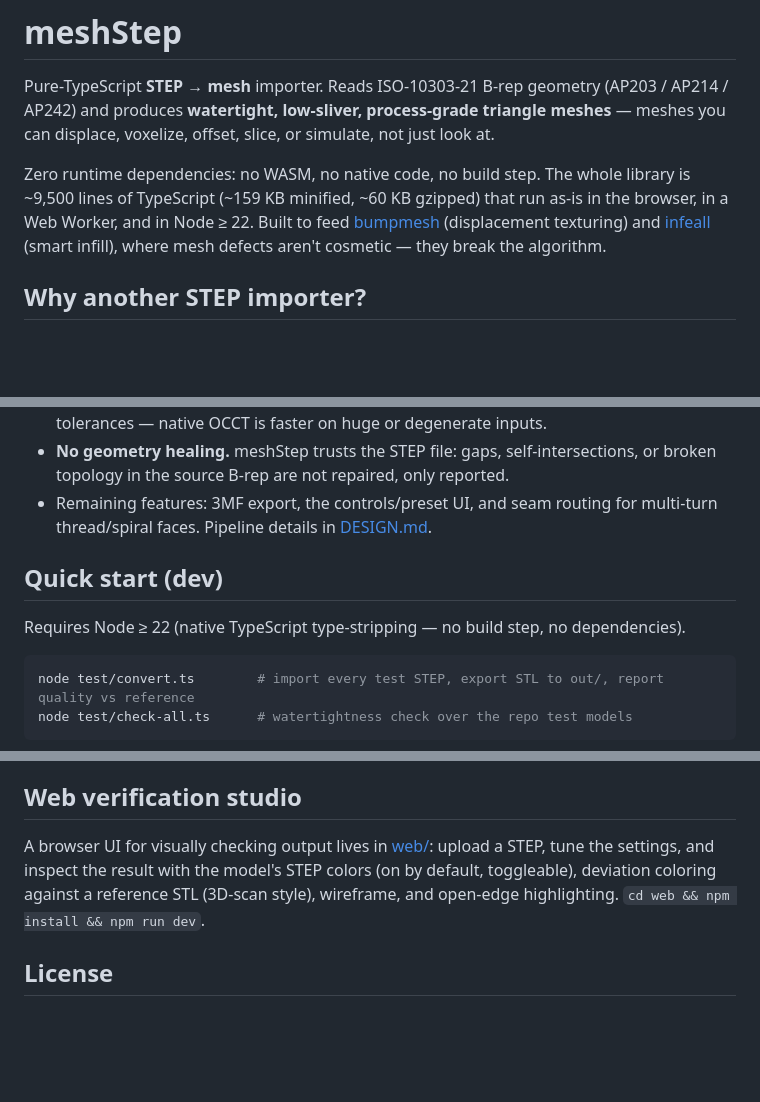
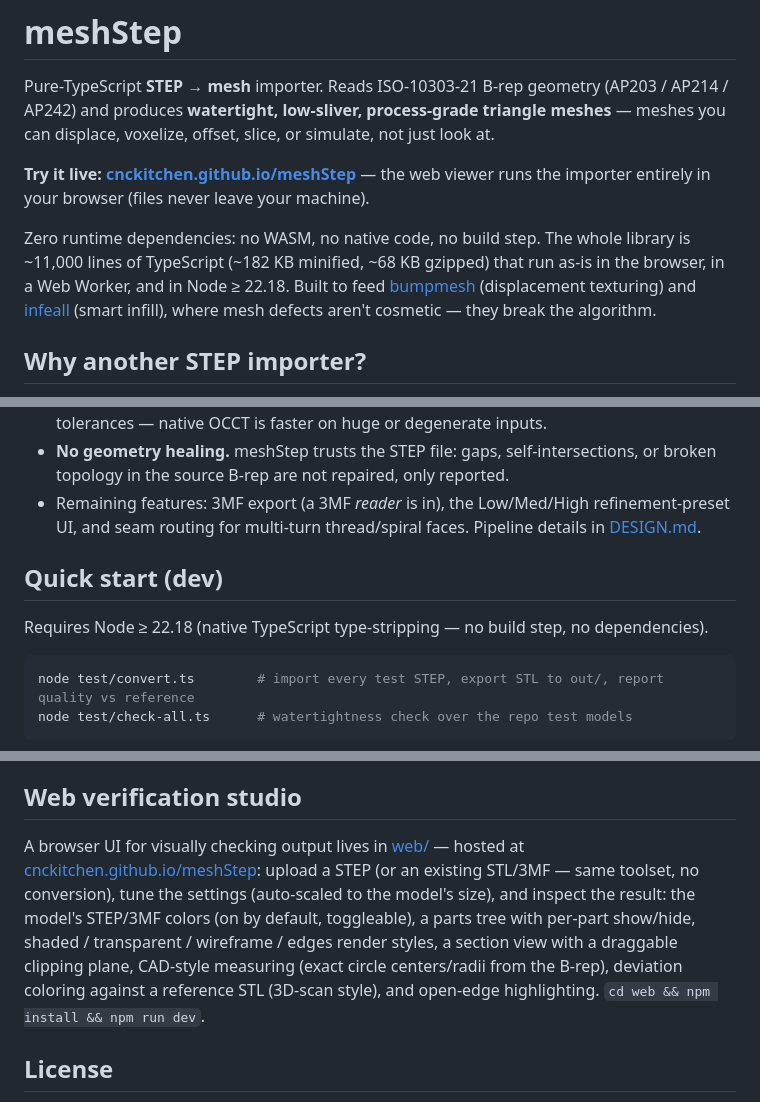
Before and after one commit to CNCKitchen/meshStep, a Markdown page: README.md, 3 parts joined by grey strips. GitHub-like rendering; blank space fills up the shorter version.

````diff
--- a/README.md
+++ b/README.md
@@ -4,9 +4,12 @@ Pure-TypeScript **STEP → mesh** importer. Reads ISO-10303-21 B-rep geometry (A
 AP242) and produces **watertight, low-sliver, process-grade triangle meshes** — meshes you can
 displace, voxelize, offset, slice, or simulate, not just look at.
 
-Zero runtime dependencies: no WASM, no native code, no build step. The whole library is ~9,500
-lines of TypeScript (~159 KB minified, ~60 KB gzipped) that run as-is in the browser, in a Web
-Worker, and in Node ≥ 22. Built to feed
+**Try it live: [cnckitchen.github.io/meshStep](https://cnckitchen.github.io/meshStep/)** — the
+web viewer runs the importer entirely in your browser (files never leave your machine).
+
+Zero runtime dependencies: no WASM, no native code, no build step. The whole library is ~11,000
+lines of TypeScript (~182 KB minified, ~68 KB gzipped) that run as-is in the browser, in a Web
+Worker, and in Node ≥ 22.18. Built to feed
 [bumpmesh](https://github.com/CNCKitchen/stlTexturizer) (displacement texturing) and
 [infeall](https://github.com/CNCKitchen/smartInfillGenerator) (smart infill), where mesh defects
 aren't cosmetic — they break the algorithm.
@@ -142,12 +149,12 @@ actually 3D-print, and the numbers above are deliberately honest about the rest:
   tolerances — native OCCT is faster on huge or degenerate inputs.
 - **No geometry healing.** meshStep trusts the STEP file: gaps, self-intersections, or broken
   topology in the source B-rep are not repaired, only reported.
-- Remaining features: 3MF export, the controls/preset UI, and seam routing for multi-turn
-  thread/spiral faces. Pipeline details in [DESIGN.md](DESIGN.md).
+- Remaining features: 3MF export (a 3MF *reader* is in), the Low/Med/High refinement-preset UI,
+  and seam routing for multi-turn thread/spiral faces. Pipeline details in [DESIGN.md](DESIGN.md).
 
 ## Quick start (dev)
 
-Requires Node ≥ 22 (native TypeScript type-stripping — no build step, no dependencies).
+Requires Node ≥ 22.18 (native TypeScript type-stripping — no build step, no dependencies).
 
 ```bash
 node test/convert.ts        # import every test STEP, export STL to out/, report quality vs reference
@@ -228,10 +238,14 @@ downstream processing.
 
 ## Web verification studio
 
-A browser UI for visually checking output lives in [web/](web/README.md): upload a STEP, tune
-the settings, and inspect the result with the model's STEP colors (on by default, toggleable),
-deviation coloring against a reference STL (3D-scan style), wireframe, and open-edge
-highlighting. `cd web && npm install && npm run dev`.
+A browser UI for visually checking output lives in [web/](web/README.md) — hosted at
+[cnckitchen.github.io/meshStep](https://cnckitchen.github.io/meshStep/): upload a STEP (or an
+existing STL/3MF — same toolset, no conversion), tune the settings (auto-scaled to the model's
+size), and inspect the result: the model's STEP/3MF colors (on by default, toggleable), a parts
+tree with per-part show/hide, shaded / transparent / wireframe / edges render styles, a section
+view with a draggable clipping plane, CAD-style measuring (exact circle centers/radii from the
+B-rep), deviation coloring against a reference STL (3D-scan style), and open-edge highlighting.
+`cd web && npm install && npm run dev`.
 
 ## License
 
````
Also changed, not shown: other parts of README.md (+9 -2 lines), web/README.md (+16 -4 lines).
